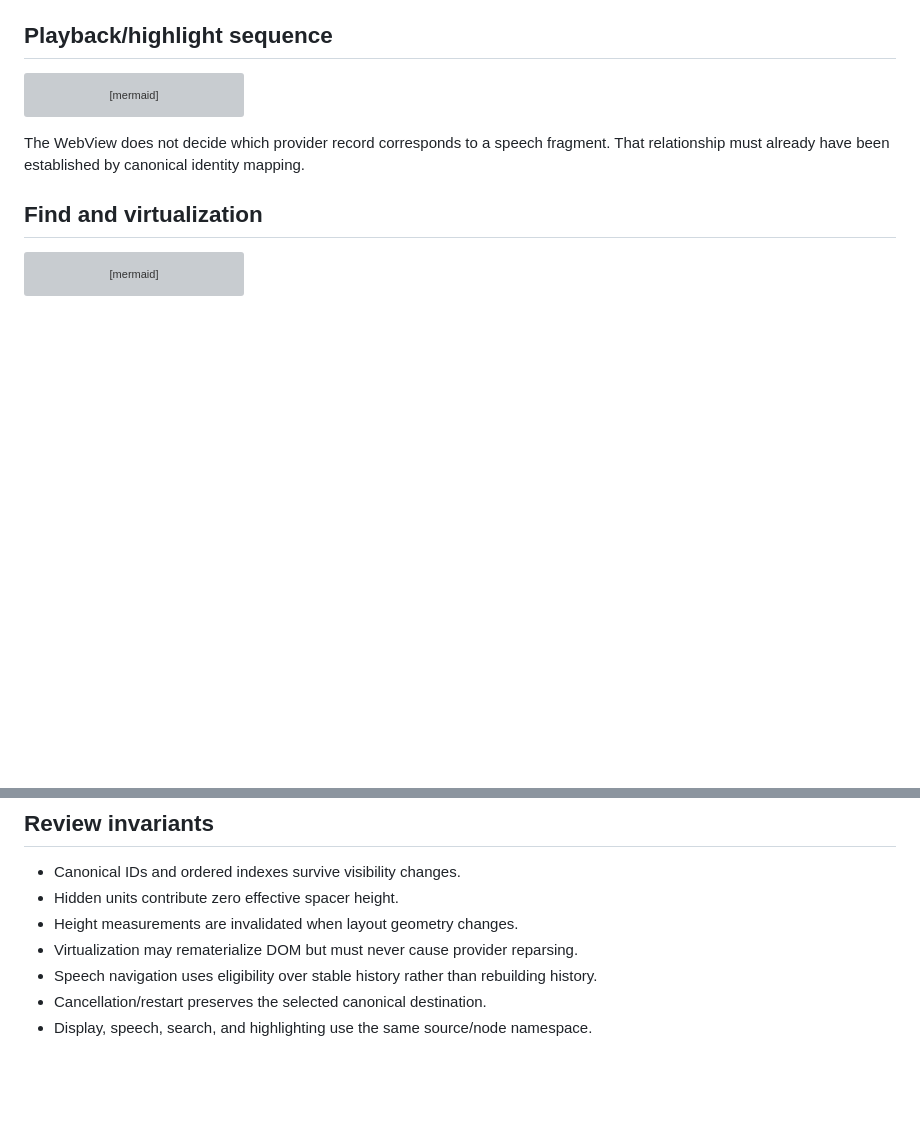
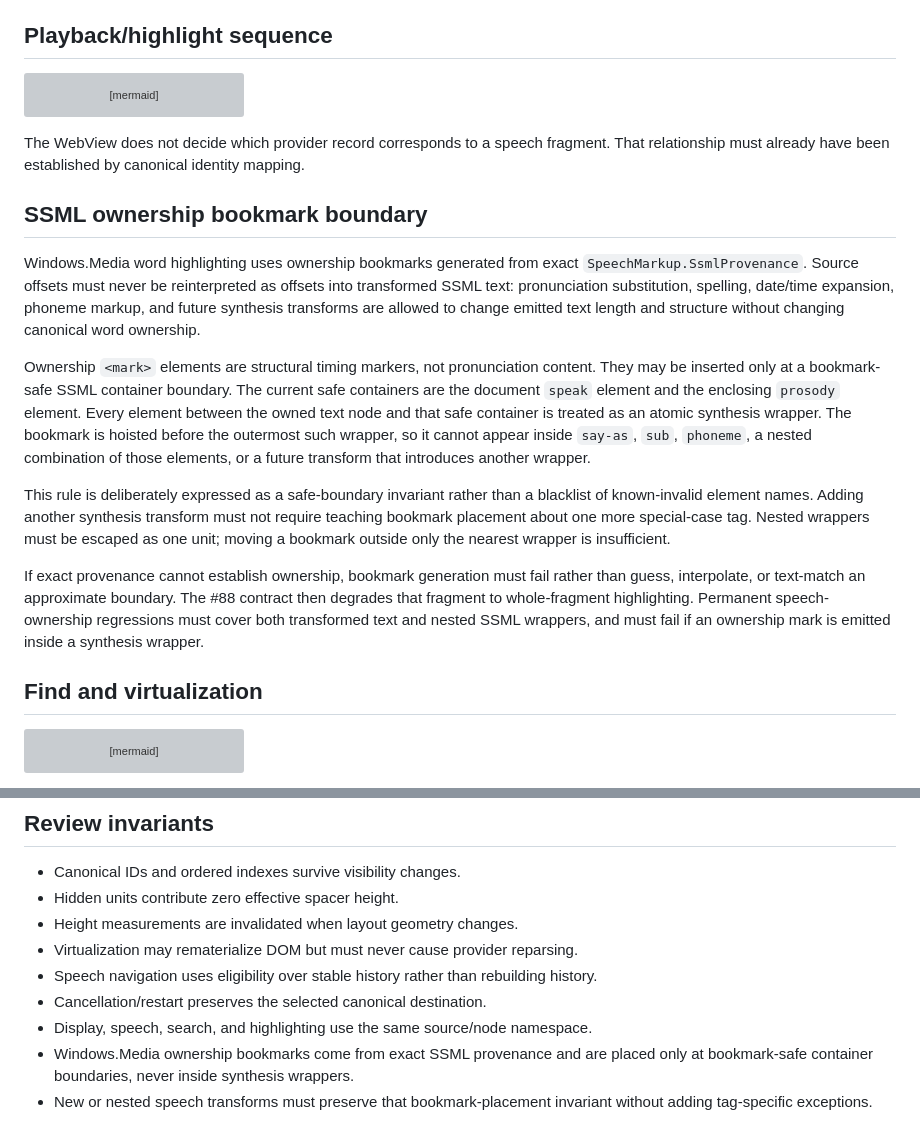
Before and after one commit to Ma-XX-oN/AgentPanelSpeaker.NET, a Markdown page: docs/architecture/transcript-and-speech.md, 2 parts joined by grey strips. Drawn GitHub-style; blank space fills up the shorter version; grey boxes are pictures that could not be loaded.

Commit message:
docs: record SSML bookmark ownership invariant

````diff
--- a/docs/architecture/transcript-and-speech.md
+++ b/docs/architecture/transcript-and-speech.md
@@ -243,6 +243,37 @@ sequenceDiagram
 
 The WebView does not decide which provider record corresponds to a speech fragment. That relationship must already have been established by canonical identity mapping.
 
+## SSML ownership bookmark boundary
+
+Windows.Media word highlighting uses ownership bookmarks generated from exact
+`SpeechMarkup.SsmlProvenance`.  Source offsets must never be reinterpreted as
+offsets into transformed SSML text: pronunciation substitution, spelling,
+date/time expansion, phoneme markup, and future synthesis transforms are
+allowed to change emitted text length and structure without changing canonical
+word ownership.
+
+Ownership `<mark>` elements are structural timing markers, not pronunciation
+content.  They may be inserted only at a bookmark-safe SSML container boundary.
+The current safe containers are the document `speak` element and the enclosing
+`prosody` element.  Every element between the owned text node and that safe
+container is treated as an atomic synthesis wrapper.  The bookmark is hoisted
+before the outermost such wrapper, so it cannot appear inside `say-as`, `sub`,
+`phoneme`, a nested combination of those elements, or a future transform that
+introduces another wrapper.
+
+This rule is deliberately expressed as a safe-boundary invariant rather than a
+blacklist of known-invalid element names.  Adding another synthesis transform
+must not require teaching bookmark placement about one more special-case tag.
+Nested wrappers must be escaped as one unit; moving a bookmark outside only the
+nearest wrapper is insufficient.
+
+If exact provenance cannot establish ownership, bookmark generation must fail
+rather than guess, interpolate, or text-match an approximate boundary.  The #88
+contract then degrades that fragment to whole-fragment highlighting.  Permanent
+speech-ownership regressions must cover both transformed text and nested SSML
+wrappers, and must fail if an ownership mark is emitted inside a synthesis
+wrapper.
+
 ## Find and virtualization
 
 ```mermaid
@@ -272,3 +303,8 @@ Find must be able to locate content that is not currently materialized. A hit fi
 - Speech navigation uses eligibility over stable history rather than rebuilding history.
 - Cancellation/restart preserves the selected canonical destination.
 - Display, speech, search, and highlighting use the same source/node namespace.
+- Windows.Media ownership bookmarks come from exact SSML provenance and are
+  placed only at bookmark-safe container boundaries, never inside synthesis
+  wrappers.
+- New or nested speech transforms must preserve that bookmark-placement
+  invariant without adding tag-specific exceptions.
````
